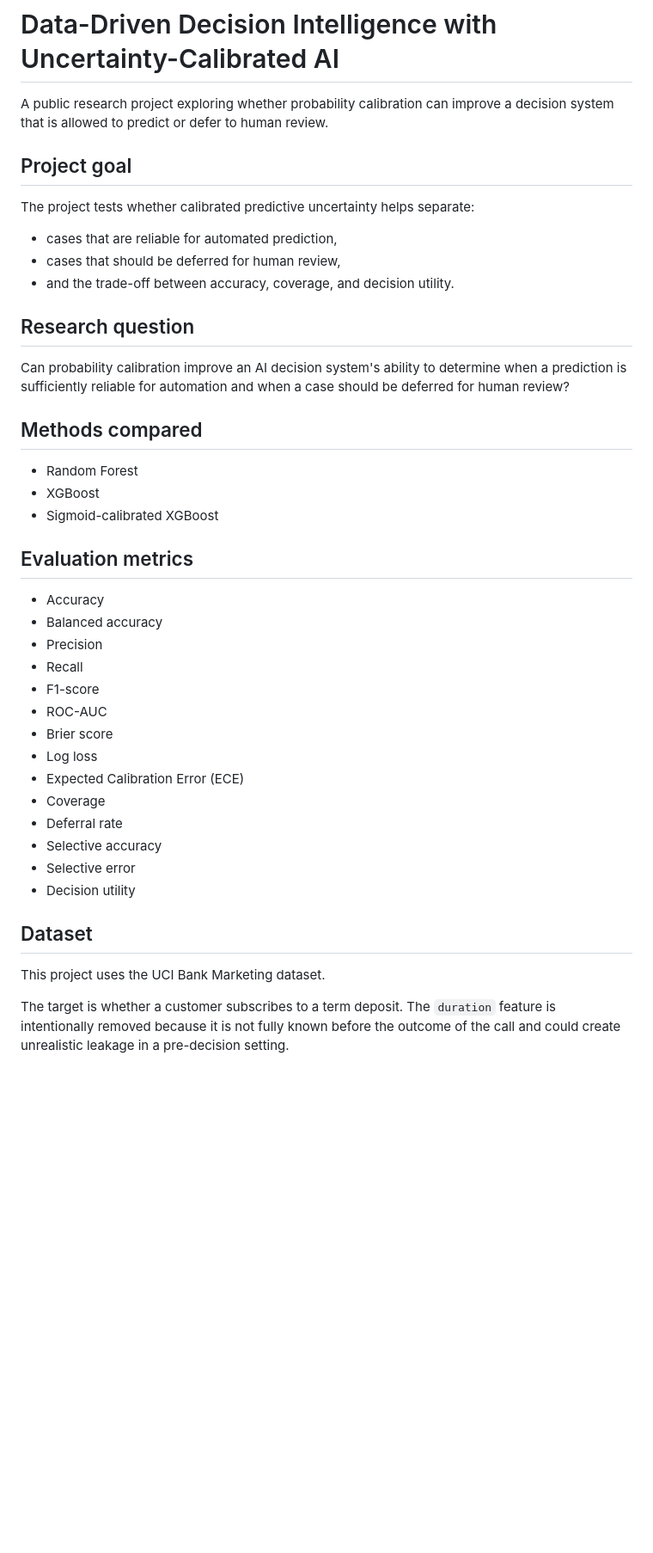
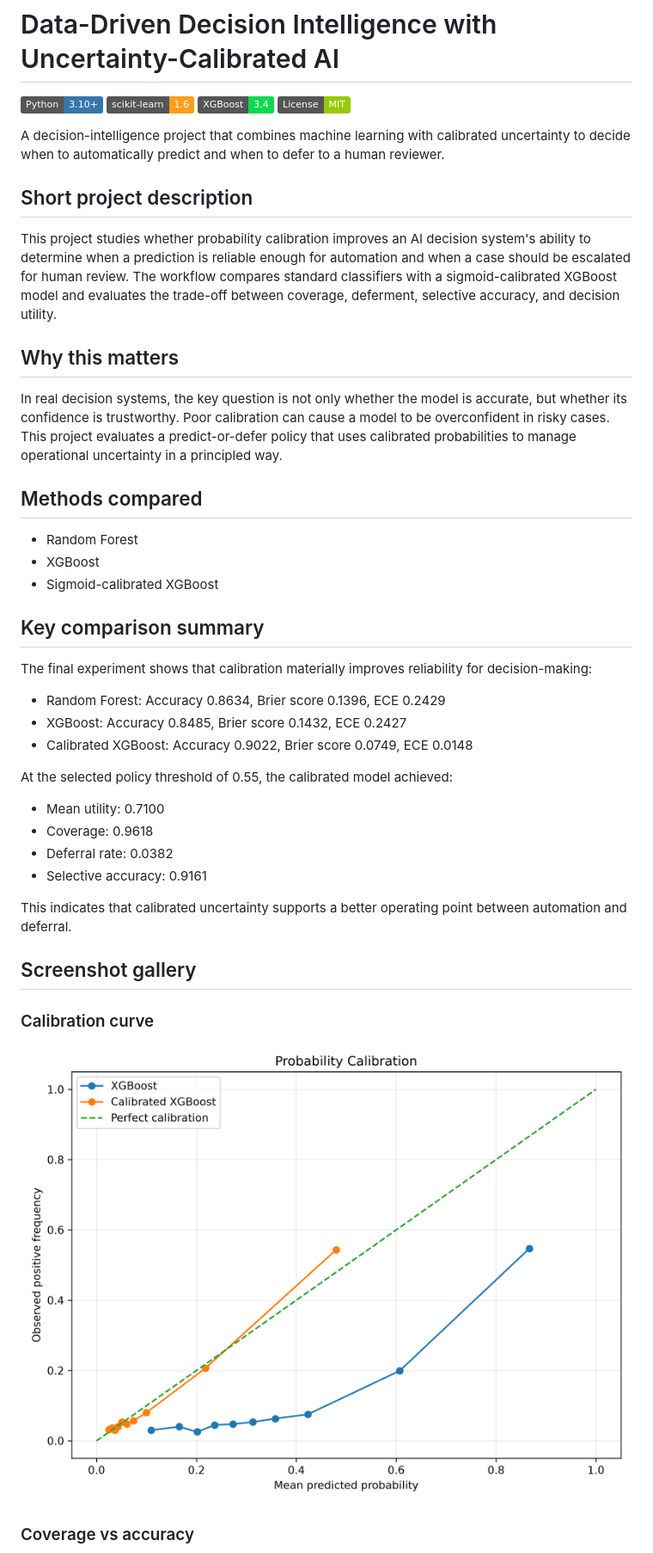
Before and after one commit to saching1302/user_network_behavior_research, a Markdown page: README.md, the part around one of its changes. Shown at 86% size. Rendered like a GitHub page; badges without logos; blank space fills up the shorter version.

Commit message:
Add homepage summary and badges

```diff
--- a/README.md
+++ b/README.md
@@ -1,18 +1,19 @@
 # Data-Driven Decision Intelligence with Uncertainty-Calibrated AI
 
-A public research project exploring whether probability calibration can improve a decision system that is allowed to predict or defer to human review.
+![Python](https://img.shields.io/badge/Python-3.10%2B-3776AB?logo=python&logoColor=white)
+![scikit-learn](https://img.shields.io/badge/scikit--learn-1.6-FF9F1C?logo=scikitlearn&logoColor=white)
+![XGBoost](https://img.shields.io/badge/XGBoost-3.4-0BDA51?logo=xgboost&logoColor=white)
+![License: MIT](https://img.shields.io/badge/License-MIT-green.svg)
 
-## Project goal
+A decision-intelligence project that combines machine learning with calibrated uncertainty to decide when to automatically predict and when to defer to a human reviewer.
 
-The project tests whether calibrated predictive uncertainty helps separate:
+## Short project description
 
-- cases that are reliable for automated prediction,
-- cases that should be deferred for human review,
-- and the trade-off between accuracy, coverage, and decision utility.
+This project studies whether probability calibration improves an AI decision system's ability to determine when a prediction is reliable enough for automation and when a case should be escalated for human review. The workflow compares standard classifiers with a sigmoid-calibrated XGBoost model and evaluates the trade-off between coverage, deferment, selective accuracy, and decision utility.
 
-## Research question
+## Why this matters
 
-Can probability calibration improve an AI decision system's ability to determine when a prediction is sufficiently reliable for automation and when a case should be deferred for human review?
+In real decision systems, the key question is not only whether the model is accurate, but whether its confidence is trustworthy. Poor calibration can cause a model to be overconfident in risky cases. This project evaluates a predict-or-defer policy that uses calibrated probabilities to manage operational uncertainty in a principled way.
 
 ## Methods compared
 
@@ -20,25 +21,28 @@ Can probability calibration improve an AI decision system's ability to determine
 - XGBoost
 - Sigmoid-calibrated XGBoost
 
-## Evaluation metrics
+## Key comparison summary
 
-- Accuracy
-- Balanced accuracy
-- Precision
-- Recall
-- F1-score
-- ROC-AUC
-- Brier score
-- Log loss
-- Expected Calibration Error (ECE)
-- Coverage
-- Deferral rate
-- Selective accuracy
-- Selective error
-- Decision utility
+The final experiment shows that calibration materially improves reliability for decision-making:
 
-## Dataset
+- Random Forest: Accuracy 0.8634, Brier score 0.1396, ECE 0.2429
+- XGBoost: Accuracy 0.8485, Brier score 0.1432, ECE 0.2427
+- Calibrated XGBoost: Accuracy 0.9022, Brier score 0.0749, ECE 0.0148
 
-This project uses the UCI Bank Marketing dataset.
+At the selected policy threshold of 0.55, the calibrated model achieved:
 
-The target is whether a customer subscribes to a term deposit. The `duration` feature is intentionally removed because it is not fully known before the outcome of the call and could create unrealistic leakage in a pre-decision setting.
+- Mean utility: 0.7100
+- Coverage: 0.9618
+- Deferral rate: 0.0382
+- Selective accuracy: 0.9161
+
+This indicates that calibrated uncertainty supports a better operating point between automation and deferral.
+
+## Screenshot gallery
+
+### Calibration curve
+
+![Calibration curve](figures/calibration_curve.png)
+
+### Coverage vs accuracy
+
```
Also changed, not shown: other parts of README.md (+21 -44 lines).
